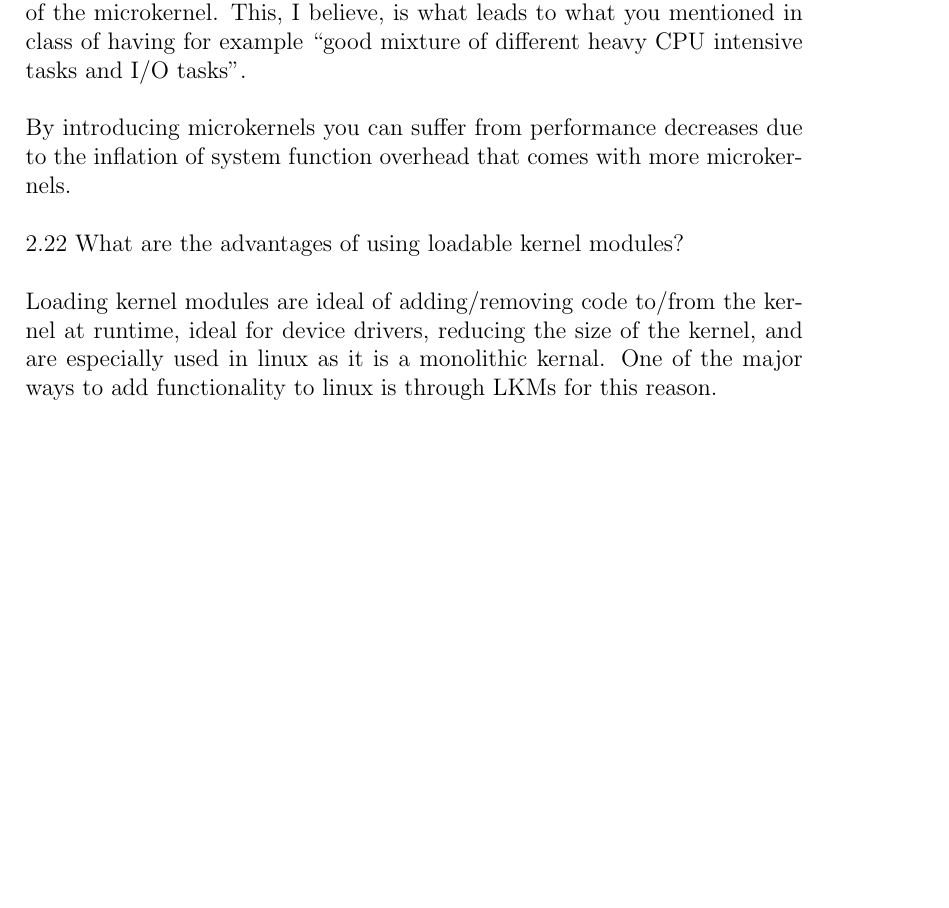
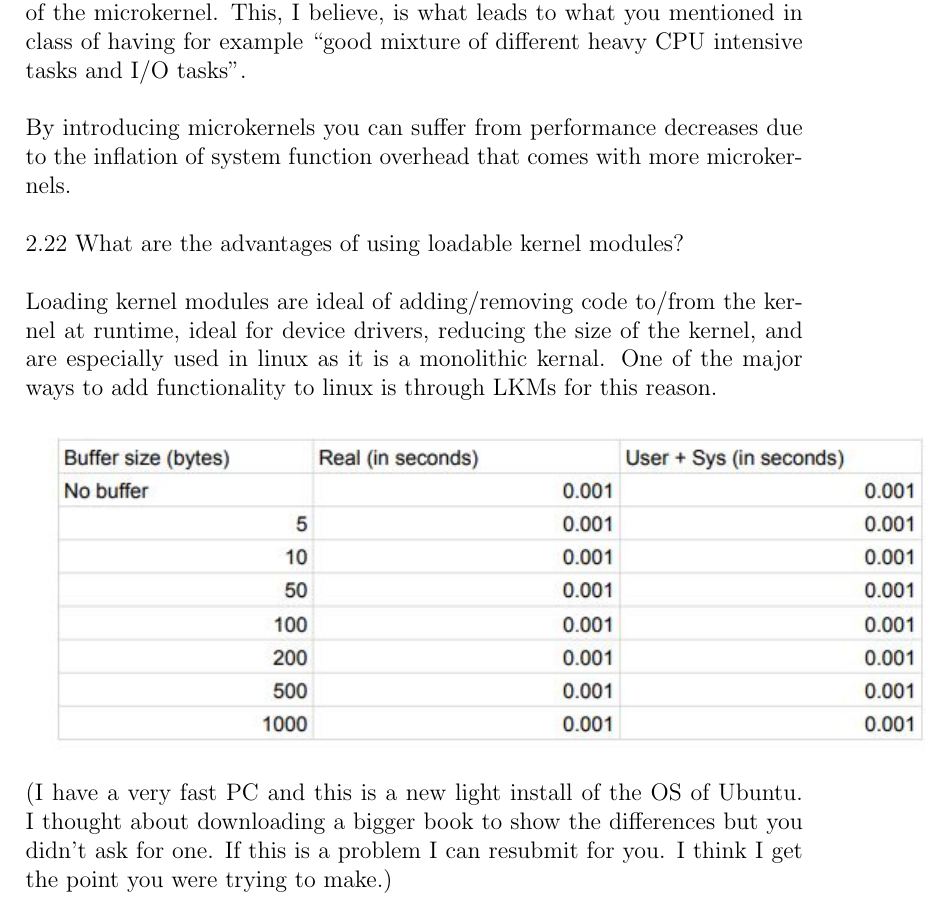
Before and after one commit to jakemckenzie/OperatingSystems, a LaTeX problem sheet (HW2.tex): part of page 3 of 3, cut so that both start at the same text, the shorter picture padded with empty space. Compiled offline with pdfLaTeX.

Commit message:
HW2 done

```diff
--- a/HW2.tex
+++ b/HW2.tex
@@ -1,5 +1,6 @@
 \documentclass[12pt]{article}
 \usepackage[shortlabels]{enumitem}
+\usepackage{graphicx}
 \begin{document}
 \title{TCSS 343 - Week 4}
 \author{Jake McKenzie}
@@ -80,4 +81,11 @@ the kernel at runtime, ideal for device drivers, reducing the size of
 the kernel, and are especially used in linux as it is a monolithic kernal.
 One of the major ways to add functionality to linux is through LKMs for
 this reason.
+\\\\
+\includegraphics{table.jpg}\\
+(I have a very fast PC and this is a new light install of the OS of
+Ubuntu. I thought about downloading a bigger book to show the
+differences but you didn't ask for one. If this is a problem
+I can resubmit for you. I think I get the point you were
+trying to make.)
 \end{document}
```
Also changed, not shown: HW2.pdf, table.jpg (added), 3 other files.
